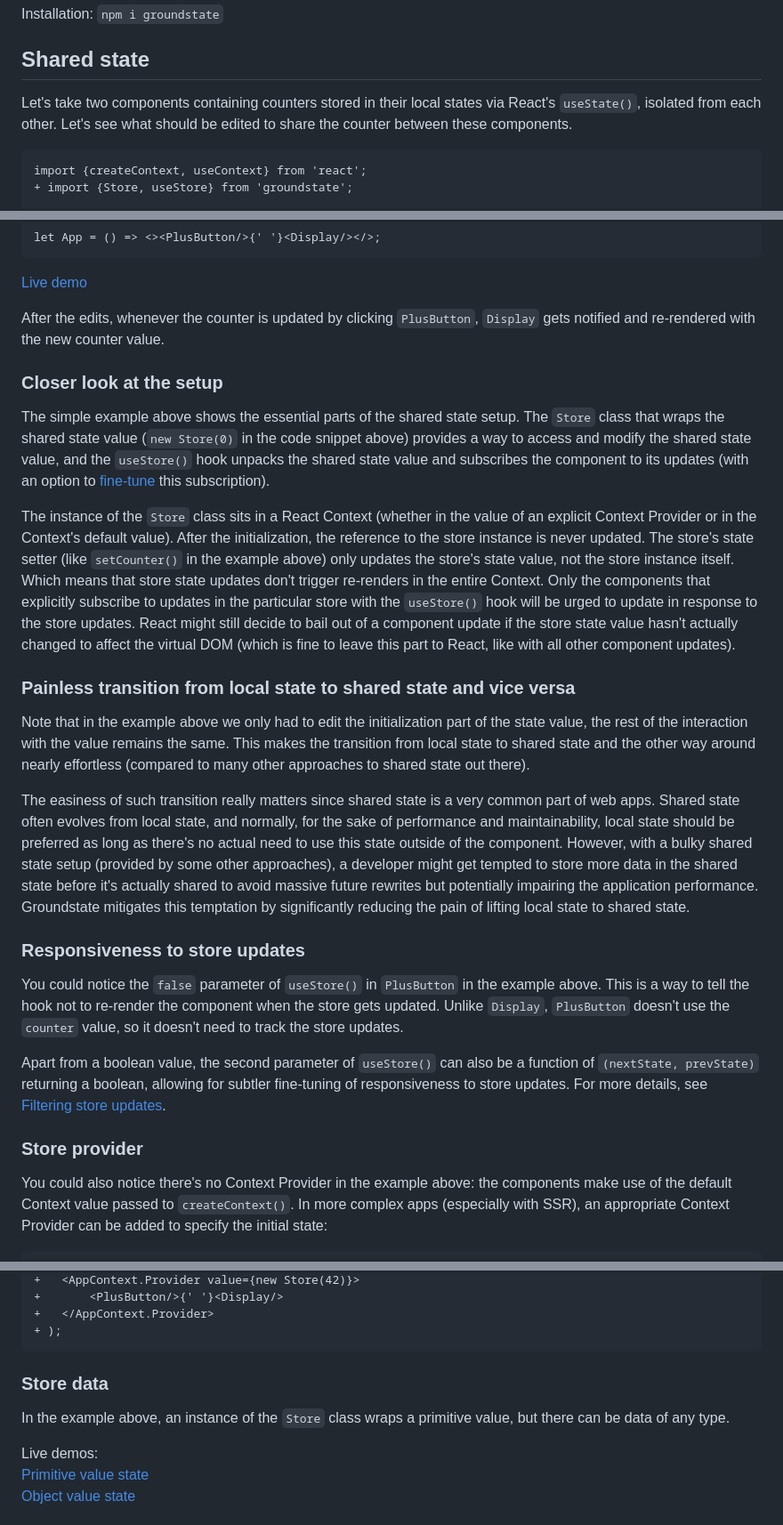
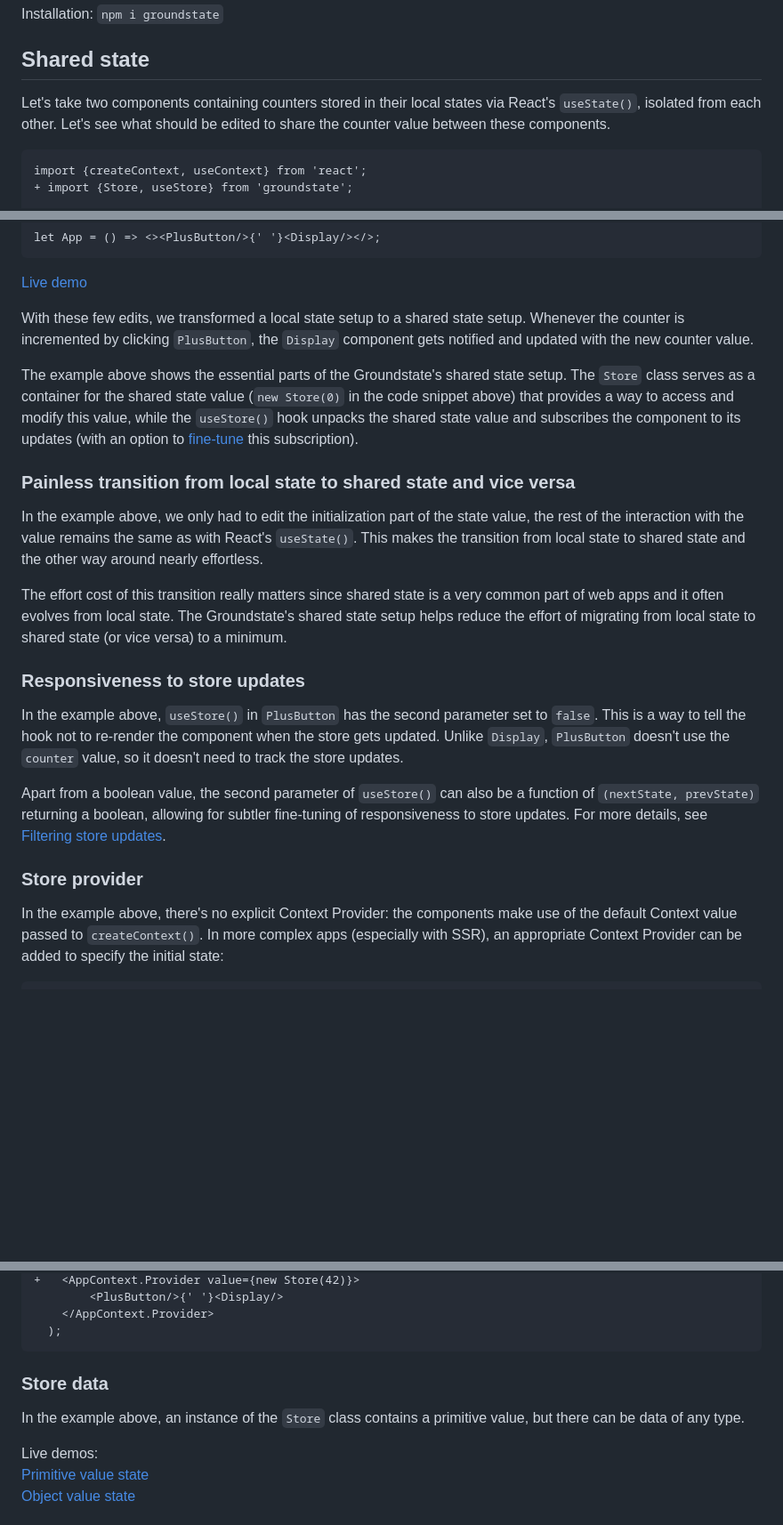
Before and after one commit to axtk/groundstate, a Markdown page: README.md, 3 parts joined by grey strips. Shown at 89% size. Rendered like a GitHub page; blank space fills up the shorter version.

Commit message:
add edits to readme

````diff
--- a/README.md
+++ b/README.md
@@ -10,7 +10,7 @@ Installation: `npm i groundstate`
 
 ## Shared state
 
-Let's take two components containing counters stored in their local states via React's `useState()`, isolated from each other. Let's see what should be edited to share the counter between these components.
+Let's take two components containing counters stored in their local states via React's `useState()`, isolated from each other. Let's see what should be edited to share the counter value between these components.
 
 ```diff
 import {createContext, useContext} from 'react';
@@ -41,28 +41,24 @@ let App = () => <><PlusButton/>{' '}<Display/></>;
 
 [Live demo](https://codesandbox.io/p/sandbox/trcg3p?file=%2Fsrc%2FPlusButton.jsx)
 
-After the edits, whenever the counter is updated by clicking `PlusButton`, `Display` gets notified and re-rendered with the new counter value.
+With these few edits, we transformed a local state setup to a shared state setup. Whenever the counter is incremented by clicking `PlusButton`, the `Display` component gets notified and updated with the new counter value.
 
-### Closer look at the setup
-
-The simple example above shows the essential parts of the shared state setup. The `Store` class that wraps the shared state value (`new Store(0)` in the code snippet above) provides a way to access and modify the shared state value, and the `useStore()` hook unpacks the shared state value and subscribes the component to its updates (with an option to [fine-tune](#responsiveness-to-store-updates) this subscription).
-
-The instance of the `Store` class sits in a React Context (whether in the value of an explicit Context Provider or in the Context's default value). After the initialization, the reference to the store instance is never updated. The store's state setter (like `setCounter()` in the example above) only updates the store's state value, not the store instance itself. Which means that store state updates don't trigger re-renders in the entire Context. Only the components that explicitly subscribe to updates in the particular store with the `useStore()` hook will be urged to update in response to the store updates. React might still decide to bail out of a component update if the store state value hasn't actually changed to affect the virtual DOM (which is fine to leave this part to React, like with all other component updates).
+The example above shows the essential parts of the Groundstate's shared state setup. The `Store` class serves as a container for the shared state value (`new Store(0)` in the code snippet above) that provides a way to access and modify this value, while the `useStore()` hook unpacks the shared state value and subscribes the component to its updates (with an option to [fine-tune](#responsiveness-to-store-updates) this subscription).
 
 ### Painless transition from local state to shared state and vice versa
 
-Note that in the example above we only had to edit the initialization part of the state value, the rest of the interaction with the value remains the same. This makes the transition from local state to shared state and the other way around nearly effortless (compared to many other approaches to shared state out there).
+In the example above, we only had to edit the initialization part of the state value, the rest of the interaction with the value remains the same as with React's `useState()`. This makes the transition from local state to shared state and the other way around nearly effortless.
 
-The easiness of such transition really matters since shared state is a very common part of web apps. Shared state often evolves from local state, and normally, for the sake of performance and maintainability, local state should be preferred as long as there's no actual need to use this state outside of the component. However, with a bulky shared state setup (provided by some other approaches), a developer might get tempted to store more data in the shared state before it's actually shared to avoid massive future rewrites but potentially impairing the application performance. Groundstate mitigates this temptation by significantly reducing the pain of lifting local state to shared state.
+The effort cost of this transition really matters since shared state is a very common part of web apps and it often evolves from local state. The Groundstate's shared state setup helps reduce the effort of migrating from local state to shared state (or vice versa) to a minimum.
 
 ### Responsiveness to store updates
 
-You could notice the `false` parameter of `useStore()` in `PlusButton` in the example above. This is a way to tell the hook not to re-render the component when the store gets updated. Unlike `Display`, `PlusButton` doesn't use the `counter` value, so it doesn't need to track the store updates.
+In the example above, `useStore()` in `PlusButton` has the second parameter set to `false`. This is a way to tell the hook not to re-render the component when the store gets updated. Unlike `Display`, `PlusButton` doesn't use the `counter` value, so it doesn't need to track the store updates.
 
 Apart from a boolean value, the second parameter of `useStore()` can also be a function of `(nextState, prevState)` returning a boolean, allowing for subtler fine-tuning of responsiveness to store updates. For more details, see [Filtering store updates](#filtering-store-updates).
 
 ### Store provider
 
-You could also notice there's no Context Provider in the example above: the components make use of the default Context value passed to `createContext()`. In more complex apps (especially with SSR), an appropriate Context Provider can be added to specify the initial state:
+In the example above, there's no explicit Context Provider: the components make use of the default Context value passed to `createContext()`. In more complex apps (especially with SSR), an appropriate Context Provider can be added to specify the initial state:
 
 ```diff
@@ -71,12 +67,12 @@ You could also notice there's no Context Provider in the example above: the comp
 +   <AppContext.Provider value={new Store(42)}>
-+       <PlusButton/>{' '}<Display/>
-+   </AppContext.Provider>
-+ );
+        <PlusButton/>{' '}<Display/>
+    </AppContext.Provider>
+  );
 ```
 
 ### Store data
 
-In the example above, an instance of the `Store` class wraps a primitive value, but there can be data of any type.
+In the example above, an instance of the `Store` class contains a primitive value, but there can be data of any type.
 
 Live demos:<br>
 [Primitive value state](https://codesandbox.io/p/sandbox/trcg3p?file=%2Fsrc%2FPlusButton.jsx)<br>
````
Also changed, not shown: other parts of README.md (+3 -3 lines).
